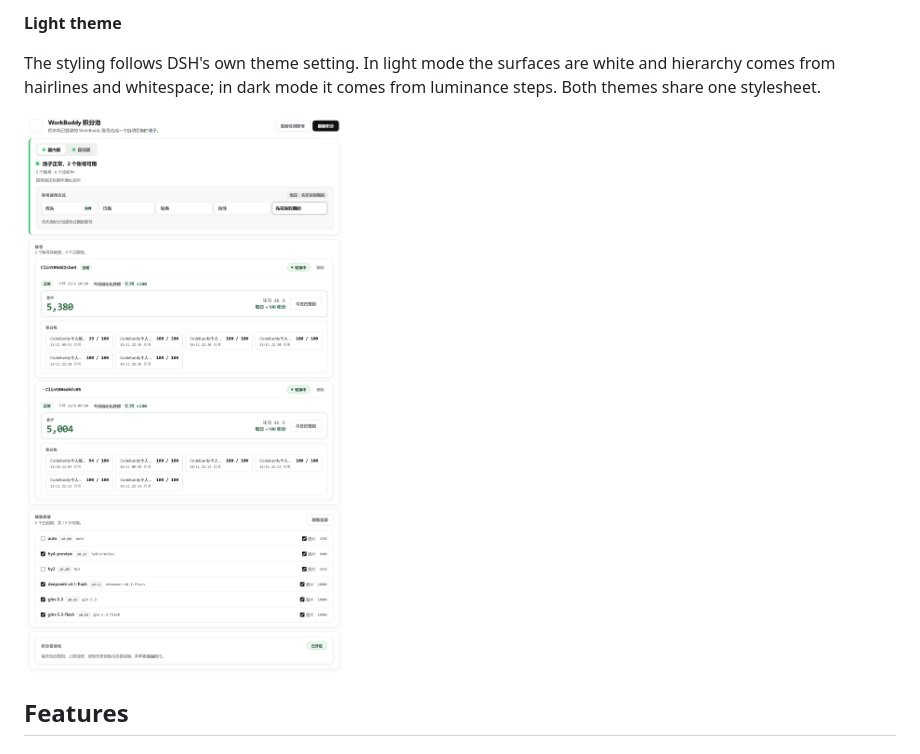
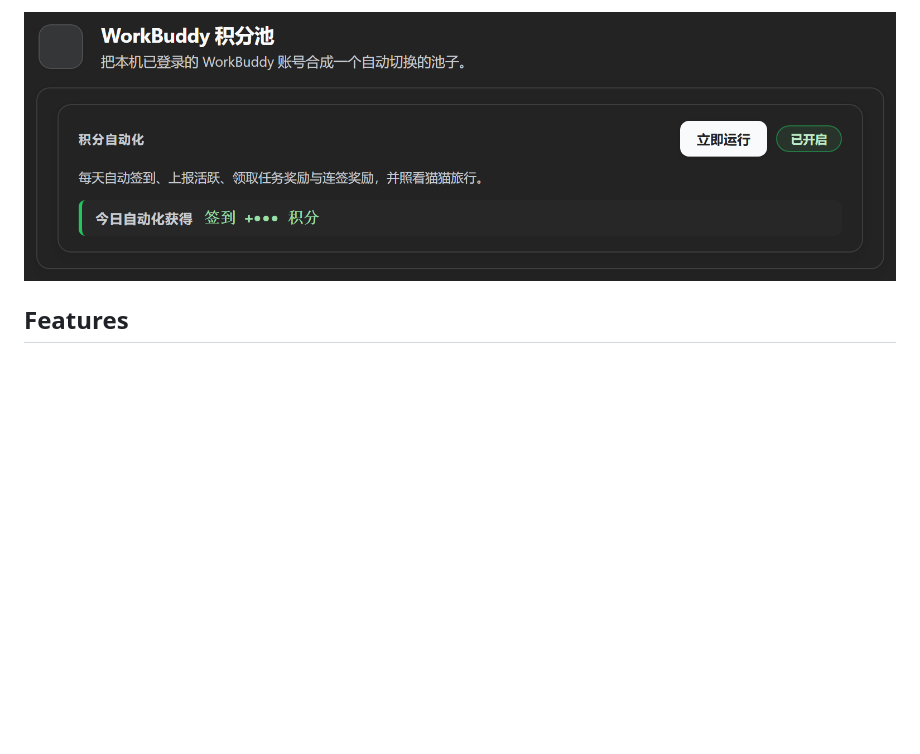
Before and after one commit to Clint-Lee/DSH-Workbuddy-Purge, a Markdown page: README.en.md, the part around one of its changes. GitHub-like rendering; pictures changed too: assets/automation-panel.png (added), assets/settings-card-light.png (deleted); blank space fills up the shorter version.

```diff
--- a/README.en.md
+++ b/README.en.md
@@ -37,11 +39,5 @@ already earned today and from which source.
 
-**Light theme**
-
-The styling follows DSH's own theme setting. In light mode the surfaces are
-white and hierarchy comes from hairlines and whitespace; in dark mode it comes
-from luminance steps. Both themes share one stylesheet.
-
-![The same card in the light theme](assets/settings-card-light.png)
+![Points automation: master switch, run-now button, today's earnings](assets/automation-panel.png)
 
 ## Features
 
```
Also changed, not shown: other parts of README.en.md (+11 -9 lines), README.md (+11 -16 lines), assets/account-detail.png (deleted), assets/settings-card.png, 6 other files.
